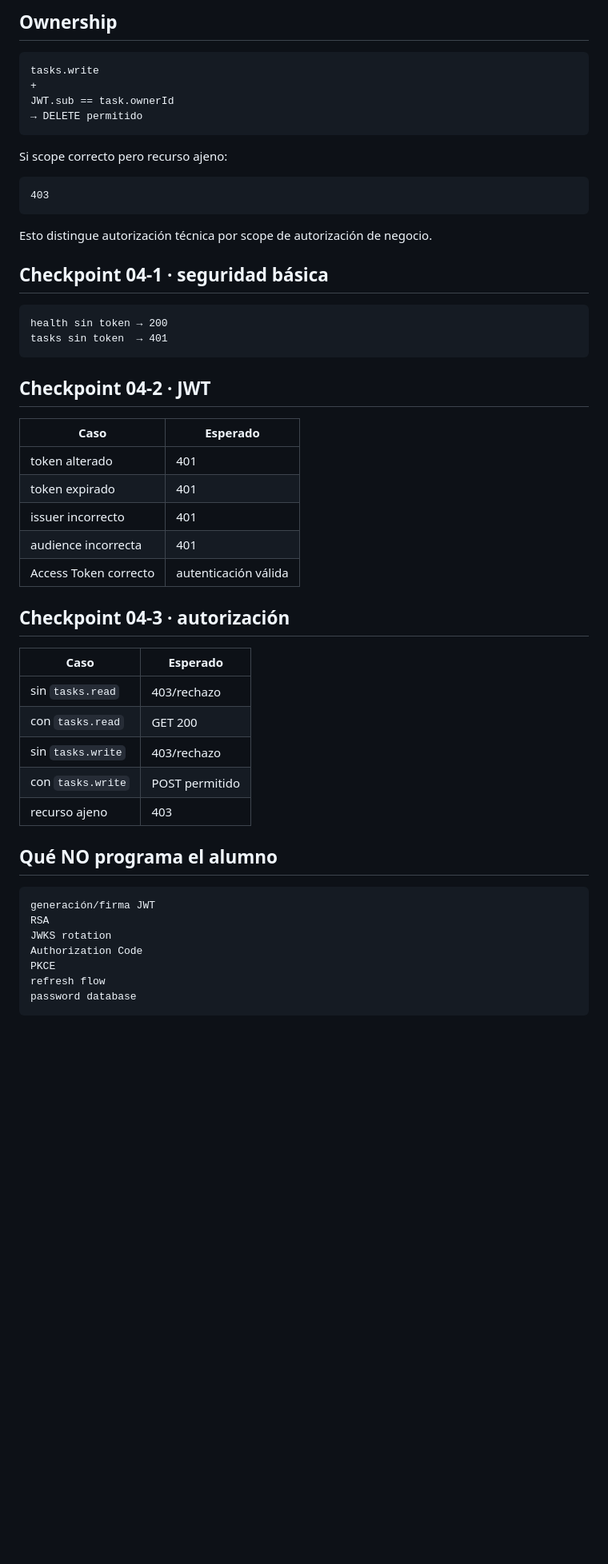
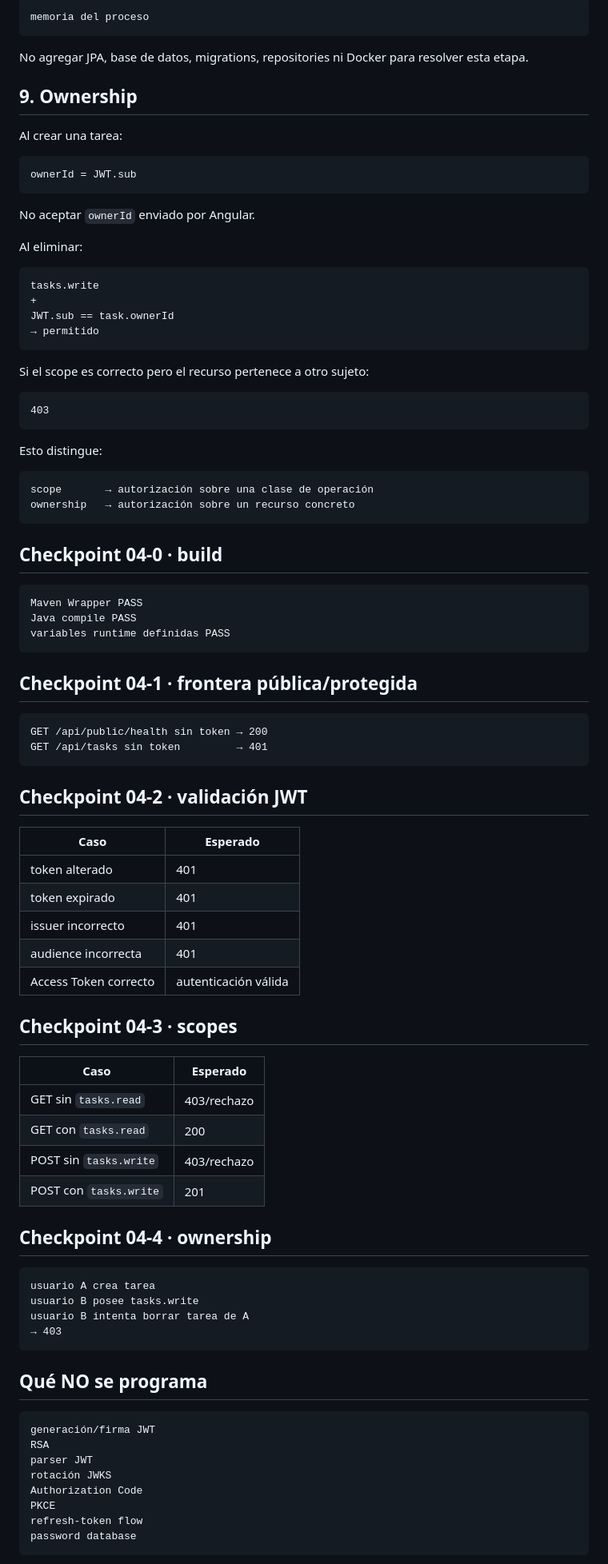
Before and after one commit to cmartinezs/DSY1107-DESARROLLO-CLOUD-NATIVE-I-2026-2, a Markdown page: guias-integradas/ev1/04-jwt-y-backend.md, the part around one of its changes. Shown at 80% size. Drawn GitHub-style; blank space fills up the shorter version.

Commit message:
docs: alinear etapa 04 con starter Spring reproducible

````diff
--- a/guias-integradas/ev1/04-jwt-y-backend.md
+++ b/guias-integradas/ev1/04-jwt-y-backend.md
@@ -119,29 +183,58 @@ Persistencia en memoria. Sin JPA, DB, migrations o repositories porque no aporta
 
-## Ownership
+```text
+memoria del proceso
+```
+
+No agregar JPA, base de datos, migrations, repositories ni Docker para resolver esta etapa.
+
+## 9. Ownership
+
+Al crear una tarea:
+
+```text
+ownerId = JWT.sub
+```
+
+No aceptar `ownerId` enviado por Angular.
+
+Al eliminar:
 
 ```text
 tasks.write
 +
 JWT.sub == task.ownerId
-→ DELETE permitido
+→ permitido
 ```
 
-Si scope correcto pero recurso ajeno:
+Si el scope es correcto pero el recurso pertenece a otro sujeto:
 
 ```text
 403
 ```
 
-Esto distingue autorización técnica por scope de autorización de negocio.
-
-## Checkpoint 04-1 · seguridad básica
+Esto distingue:
 
 ```text
-health sin token → 200
-tasks sin token  → 401
+scope       → autorización sobre una clase de operación
+ownership   → autorización sobre un recurso concreto
 ```
 
-## Checkpoint 04-2 · JWT
+## Checkpoint 04-0 · build
+
+```text
+Maven Wrapper PASS
+Java compile PASS
+variables runtime definidas PASS
+```
+
+## Checkpoint 04-1 · frontera pública/protegida
+
+```text
+GET /api/public/health sin token → 200
+GET /api/tasks sin token         → 401
+```
+
+## Checkpoint 04-2 · validación JWT
 
 | Caso | Esperado |
 |---|---|
@@ -151,25 +244,34 @@ tasks sin token  → 401
 | audience incorrecta | 401 |
 | Access Token correcto | autenticación válida |
 
-## Checkpoint 04-3 · autorización
+## Checkpoint 04-3 · scopes
 
 | Caso | Esperado |
 |---|---|
-| sin `tasks.read` | 403/rechazo |
-| con `tasks.read` | GET 200 |
-| sin `tasks.write` | 403/rechazo |
-| con `tasks.write` | POST permitido |
-| recurso ajeno | 403 |
+| GET sin `tasks.read` | 403/rechazo |
+| GET con `tasks.read` | 200 |
+| POST sin `tasks.write` | 403/rechazo |
+| POST con `tasks.write` | 201 |
 
-## Qué NO programa el alumno
+## Checkpoint 04-4 · ownership
+
+```text
+usuario A crea tarea
+usuario B posee tasks.write
+usuario B intenta borrar tarea de A
+→ 403
+```
+
+## Qué NO se programa
 
 ```text
 generación/firma JWT
 RSA
-JWKS rotation
+parser JWT
+rotación JWKS
 Authorization Code
 PKCE
-refresh flow
+refresh-token flow
 password database
 ```
 
````
Also changed, not shown: other parts of guias-integradas/ev1/04-jwt-y-backend.md (+124 -36 lines).
